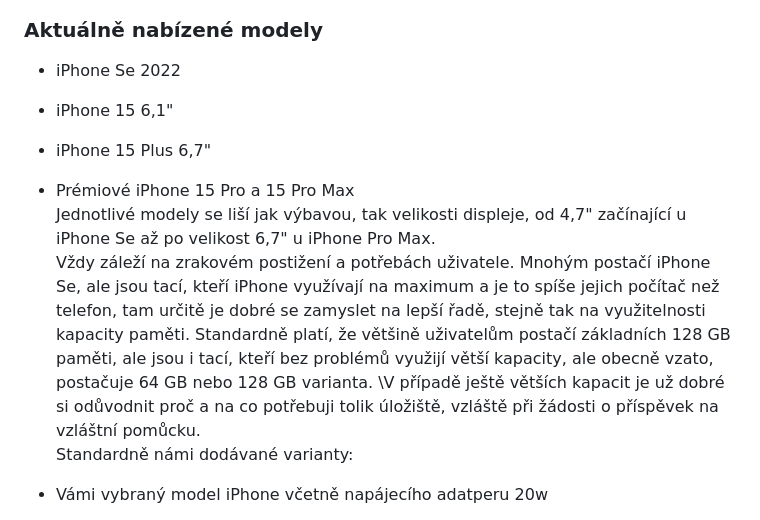
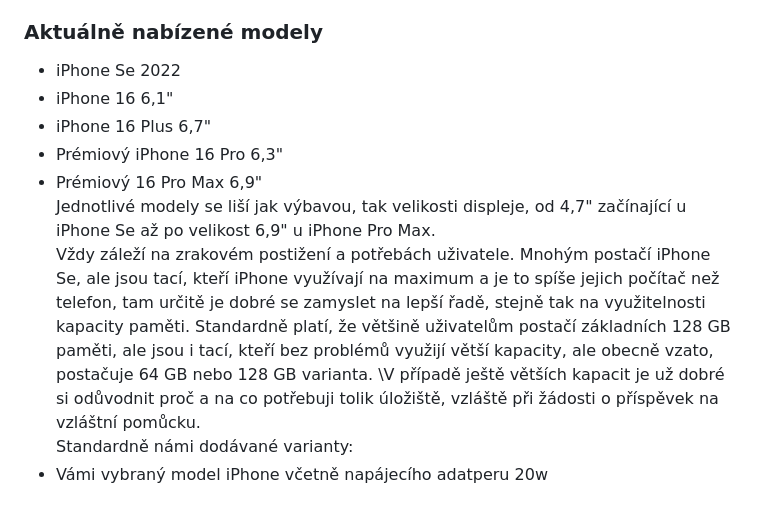
Before and after one commit to junkycoder/isymbio.cz, a Markdown page: src/clanky/multifunkcni-elektronicka-komunikacni-pomucka.md, the part around the change. GitHub-like rendering.

Commit message:
update iphone

```diff
--- a/src/clanky/multifunkcni-elektronicka-komunikacni-pomucka.md
+++ b/src/clanky/multifunkcni-elektronicka-komunikacni-pomucka.md
@@ -41,15 +41,13 @@ Rozhodnete-li se pro pořízení iPhone, zde jsou informace jak začít a seznam
 
 ### Aktuálně nabízené modely
 - iPhone Se 2022
-- iPhone 15 6,1"
-- iPhone 15 Plus 6,7"
-- Prémiové iPhone 15 Pro a 15 Pro Max
-Jednotlivé modely se liší jak výbavou, tak velikosti displeje, od 4,7" začínající u iPhone Se až po velikost 6,7" u iPhone Pro Max.
+- iPhone 16 6,1"
+- iPhone 16 Plus 6,7"
+- Prémiový iPhone 16 Pro 6,3"
+- Prémiový 16 Pro Max 6,9"
+Jednotlivé modely se liší jak výbavou, tak velikosti displeje, od 4,7" začínající u iPhone Se až po velikost 6,9" u iPhone Pro Max.
  Vždy záleží na zrakovém postižení a potřebách uživatele. Mnohým postačí iPhone Se, ale jsou tací, kteří iPhone využívají na maximum a je to spíše jejich počítač než telefon, tam určitě je dobré se zamyslet na lepší řadě, stejně tak na využitelnosti kapacity paměti. Standardně platí, že většině uživatelům postačí základních 128 GB paměti, ale jsou i tací, kteří bez problémů využijí větší kapacity, ale obecně vzato, postačuje 64 GB nebo 128 GB varianta. \V případě ještě větších kapacit je už dobré si odůvodnit proč a na co potřebuji tolik úložiště, vzláště při žádosti o příspěvek na vzláštní pomůcku.
 Standardně námi dodávané varianty:
-
-
-
 - Vámi vybraný model iPhone včetně napájecího adatperu 20w
 + volitelné aplikace: OneStep reader Multi, Blind square.
 Samozřejmostí je asistence při předání, to je školení, přenos veškerých možných dat z vašeho stávajícího telefonuz jakékoli platformy.
```
